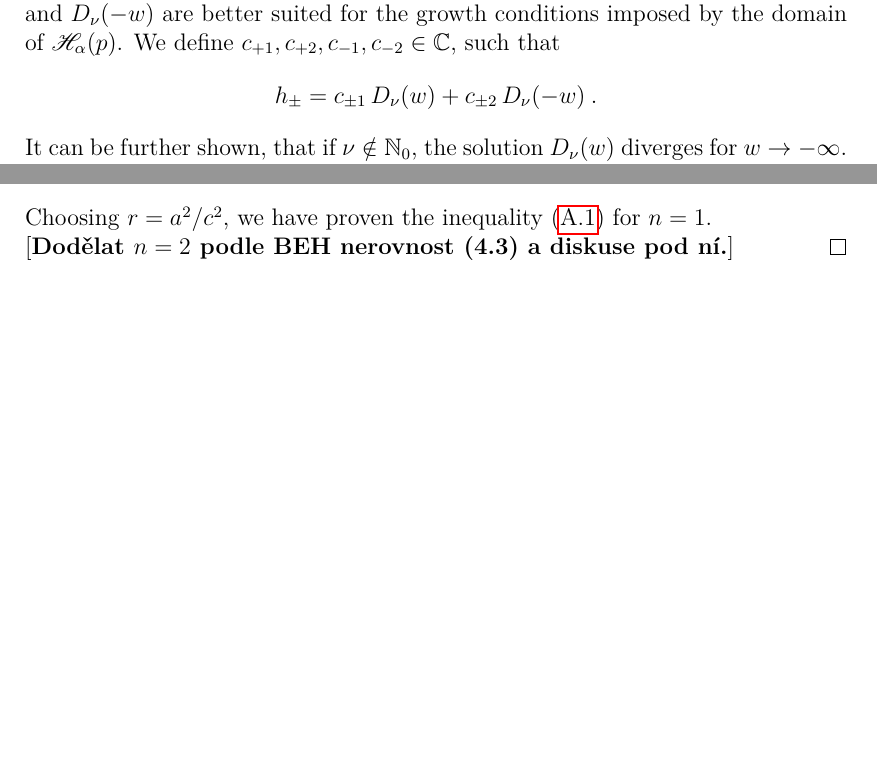
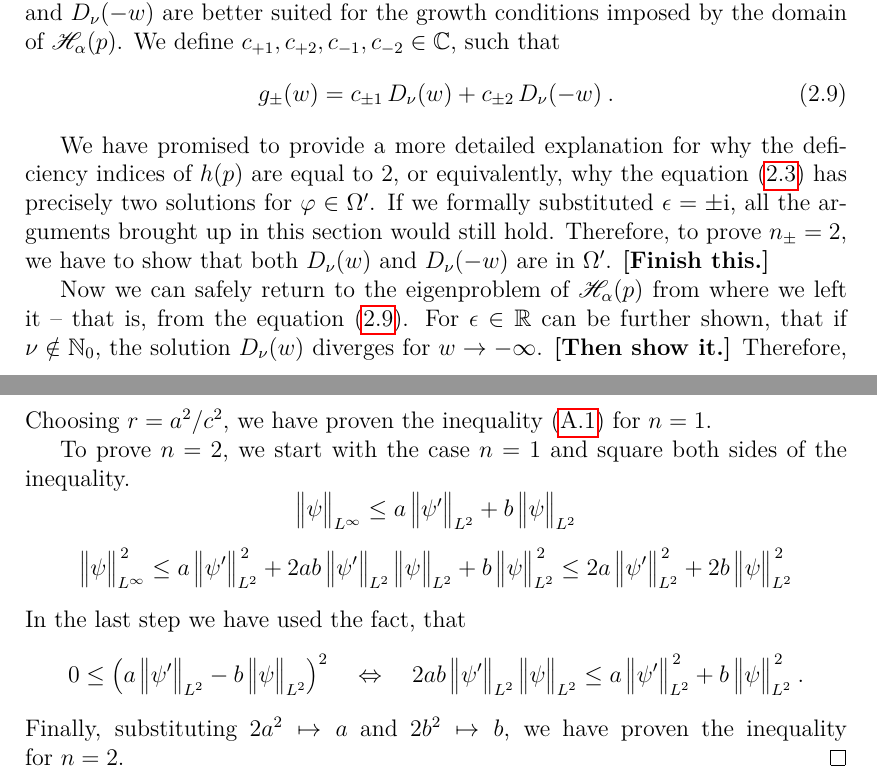
Before and after one commit to cshaa/thesis-magnetic-transport, a LaTeX thesis (en/thesis.tex, which reads en/apdx-sobolev-ineq.tex, en/dirac.tex): two parts of pages 17 and 27 of 27, joined at a grey line, cut so that both start at the same text, the shorter picture padded with empty space. The pictures show the PDF file en/thesis.pdf that the author committed with the source.

Commit message:
finalizing well-posedness of dirac

```diff
--- a/en/apdx-sobolev-ineq.tex
+++ b/en/apdx-sobolev-ineq.tex
@@ -60,4 +60,9 @@ In this section we prove a Sobolev-type inequality analogical to the inequality
 		\: .
 	\end{gather*}
 	Choosing $r = a^2/c^2$, we have proven the inequality \eqref{sobolev-type-0} for $n=1$.
-	\\{}[\textbf{Dodělat $n=2$ podle BEH nerovnost (4.3) a diskuse pod ní.}]
+
+	To prove $n=2$, we start with the case $n=1$ and square both sides of the inequality.
+	\begin{gather*}
+		\\[-1.7\baselineskip]
+		\norm{\psi}_{L^\infty}
+		\leq
@@ -64 +77,17 @@ In this section we prove a Sobolev-type inequality analogical to the inequality
+		\leq
+		2a \, \norm{\psi'}_{L^2}^{\,2}
+		+ 2b \, \norm{\psi}_{L^2}^{\,2}
+	\end{gather*}
+	In the last step we have used the fact, that
+	\begin{equation*}
+		0 \leq
+		\big( a\, \norm{\psi'}_{L^2} - b\, \norm{\psi}_{L^2} \big)^2
+		\quad \Leftrightarrow \quad
+		2ab \, \norm{\psi'}_{L^2} \, \norm{\psi}_{L^2}
+		\leq
+		a \, \norm{\psi'}_{L^2}^{\,2}
+		+ b \, \norm{\psi}_{L^2}^{\,2}
+		\: .
+	\end{equation*}
+	Finally, substituting $2a^2 \mapsto a$ and $2b^2 \mapsto b$, we have proven the inequality for~${n=2}$.
 \end{proof}
--- a/en/dirac.tex
+++ b/en/dirac.tex
@@ -277,10 +278,14 @@ In the special case when $\nu \in \N_0$, the function $D_\nu$ can be expressed u
 The solutions in \eqref{eqn-parabolic-cylinder-solutions} are linearly dependent. For most values of $\nu$, any of the four functions can be expressed as a linear combination of any two others. However, specifically in the case $\nu \in \N_0$ we get $D_\nu(w) = \pm D_\nu(-w)$.
 
 Asymptotic behaviour of the solutions is also given by \cite{GradshteynRyzhik}. As $|w|\to\infty$, the solutions $D_{-\nu-1}(\i w)$ and $D_{-\nu-1}(-\i w)$ grow exponentially. Meanwhile, $D_\nu(w)$ decays exponentially for $w \to +\infty$. Therefore, $D_\nu(w)$ and $D_\nu(-w)$ are better suited for the growth conditions imposed by the domain of $\Hf_\alpha(p)$. We define $c_{+1}, c_{+2}, c_{-1}, c_{-2} \in \C$, such that
-\begin{equation*}
-    h_\pm = c_{\pm 1} \, D_\nu(w) + c_{\pm 2} \, D_\nu(-w) \: .
-\end{equation*}
-It can be further shown, that if $\nu \notin \N_0$, the solution $D_\nu(w)$ diverges for $w \to -\infty$. \textbf{[Then show it.]} Therefore, $c_{-1} = c_{+2} = 0$ in order for $\varphi$ to be integrable. On the other hand, for $\nu \in \N_0$, the solutions aren't independent (as discussed above), therefore we can also set $c_{-1} = c_{+2} = 0$ without loss of generality. Applying the gluing equations \eqref{eqn-gluing-equations}, we get:
+\begin{equation}
+    g_\pm(w) = c_{\pm 1} \, D_\nu(w) + c_{\pm 2} \, D_\nu(-w) \: .
+    \label{eqn-dirac-parabolic-cylinder-two-solutions}
+\end{equation}
+
+We have promised to provide a more detailed explanation for why the deficiency indices of $h(p)$ are equal to $2$, or equivalently, why the equation \eqref{eqn-dirac-deficiency-indices-ode} has precisely two solutions for $\varphi \in \Omega'$. If we formally substituted $\epsilon=\pm\i$, all the arguments brought up in this section would still hold. Therefore, to prove $n_\pm=2$, we have to show that both $D_\nu(w)$ and $D_\nu(-w)$ are in $\Omega'$. \textbf{[Finish this.]}
+
+Now we can safely return to the eigenproblem of $\Hf_\alpha(p)$ from where we left it – that is, from the equation \eqref{eqn-dirac-parabolic-cylinder-two-solutions}. For $\epsilon\in\R$ can be further shown, that if $\nu \notin \N_0$, the solution $D_\nu(w)$ diverges for $w \to -\infty$. \textbf{[Then show it.]} Therefore, $c_{-1} = c_{+2} = 0$ in order for $\varphi$ to be integrable. On the other hand, for $\nu \in \N_0$, the solutions aren't independent (as discussed above), therefore we can also set $c_{-1} = c_{+2} = 0$ without loss of generality. Applying the gluing equations \eqref{eqn-gluing-equations}, we get:
 \begin{gather*}
     c_{+1} \, D_\nu(w_0) = c_{-2} \, D_\nu(-w_0) \\[5pt]
     c_{+1} \, \dd{}{w} D_\nu(w) \big|_{w_0} - c_{-2} \, \dd{}{w} D_\nu(-w) \big|_{w_0} = \alpha \, \sqrt{2b} \; c_{+1} \, D_\nu(w_0)
```
Also changed, not shown: en/thesis.pdf, en/apdx-sobolev-ineq.tex (8 more changed lines), en/dirac.tex (29 more changed lines), 1 other file.
